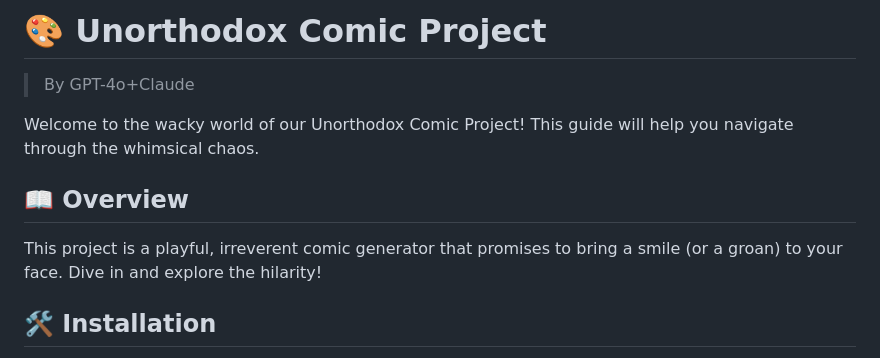
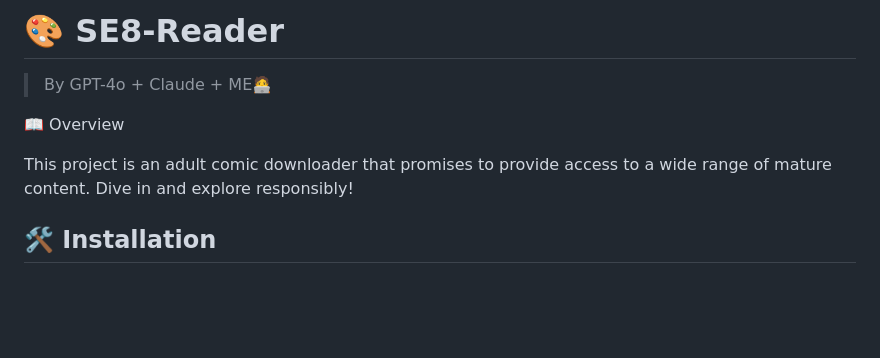
Before and after one commit to s045pd/SE8-Reader, a Markdown page: readme.md, the part around the change. Rendered like a GitHub page; blank space fills up the shorter version.

```diff
--- a/readme.md
+++ b/readme.md
@@ -1,12 +1,9 @@
-# 🎨 Unorthodox Comic Project
-> By GPT-4o+Claude
+# 🎨 SE8-Reader
+> By GPT-4o + Claude + ME🧑‍💻
 
-Welcome to the wacky world of our Unorthodox Comic Project! This guide will help you navigate through the whimsical chaos.
+📖 Overview
 
-## 📖 Overview
-
-This project is a playful, irreverent comic generator that promises to bring a smile (or a groan) to your face. Dive in and explore the hilarity!
-
+This project is an adult comic downloader that promises to provide access to a wide range of mature content. Dive in and explore responsibly!
 
 ## 🛠️ Installation
 
```
